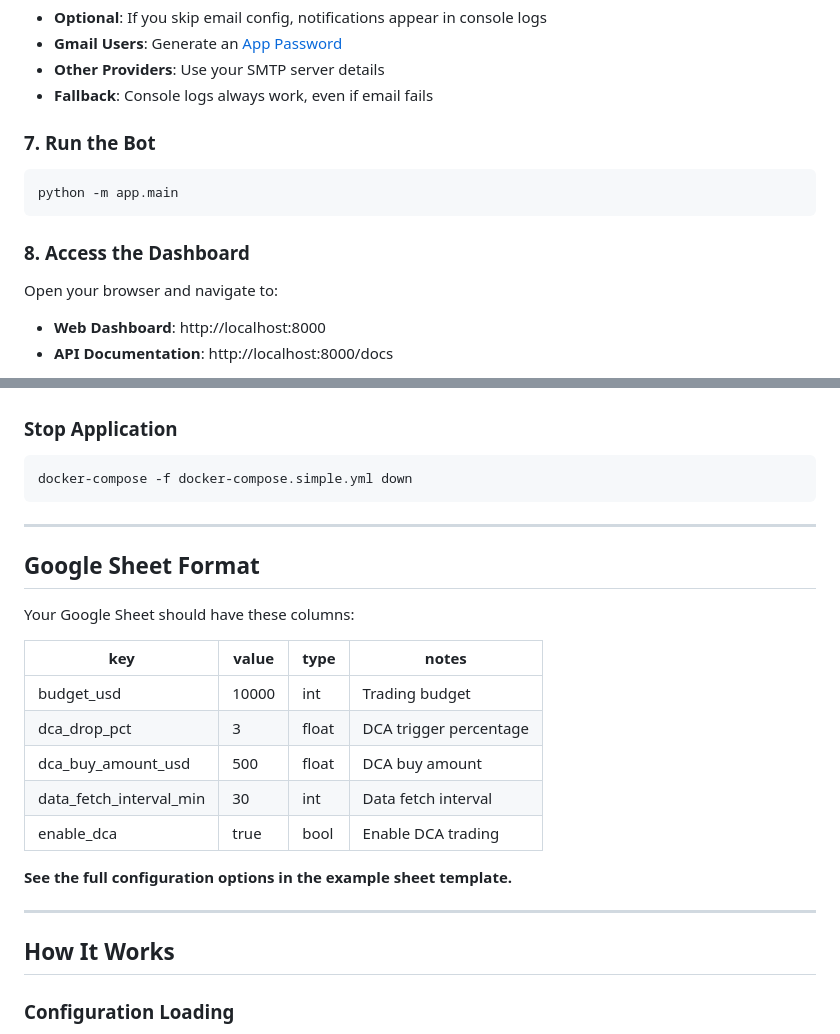
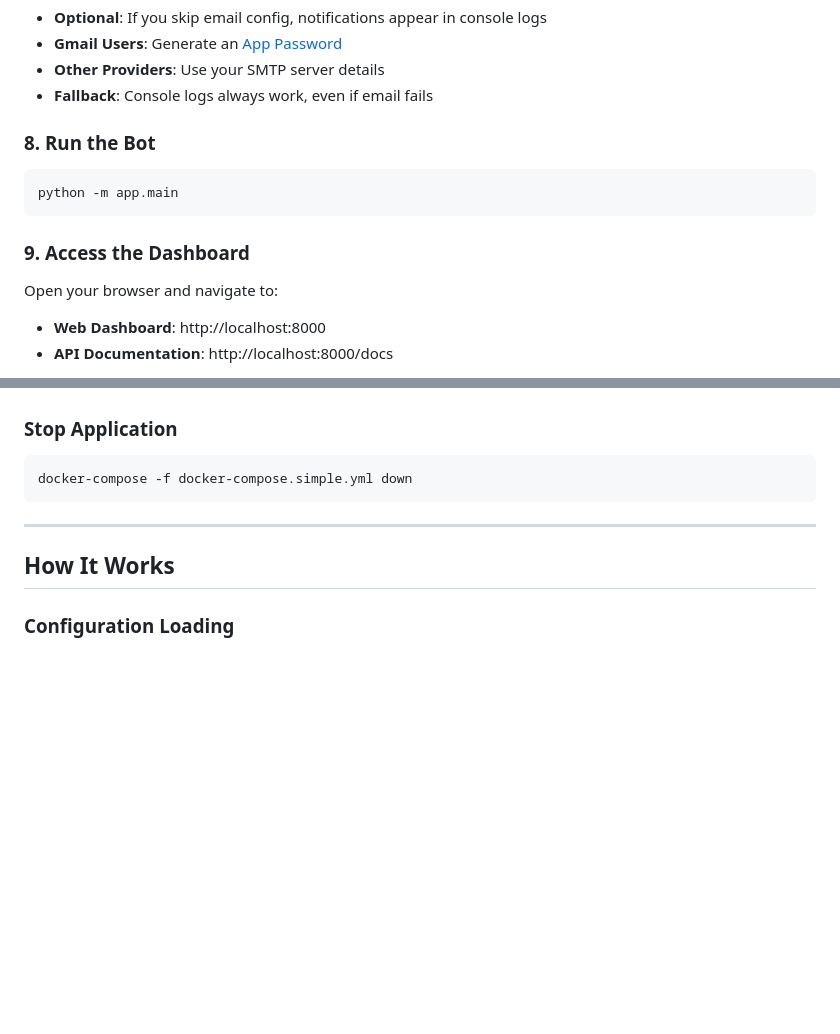
Before and after one commit to arvinfatemi/RodA5nZdNLhJQOci, a Markdown page: docs/SIMPLE_SETUP.md, 2 parts joined by grey strips. GitHub-like rendering; blank space fills up the shorter version.

````diff
--- a/docs/SIMPLE_SETUP.md
+++ b/docs/SIMPLE_SETUP.md
@@ -83,13 +130,13 @@ EMAIL_TO=recipient@example.com
 - **Other Providers**: Use your SMTP server details
 - **Fallback**: Console logs always work, even if email fails
 
-### 7. Run the Bot
+### 8. Run the Bot
 
 ```bash
 python -m app.main
 ```
 
-### 8. Access the Dashboard
+### 9. Access the Dashboard
 
 Open your browser and navigate to:
 - **Web Dashboard**: http://localhost:8000
@@ -151,22 +198,6 @@ docker-compose -f docker-compose.simple.yml logs -f
 ```bash
 docker-compose -f docker-compose.simple.yml down
 ```
-
----
-
-## Google Sheet Format
-
-Your Google Sheet should have these columns:
-
-| key | value | type | notes |
-|-----|-------|------|-------|
-| budget_usd | 10000 | int | Trading budget |
-| dca_drop_pct | 3 | float | DCA trigger percentage |
-| dca_buy_amount_usd | 500 | float | DCA buy amount |
-| data_fetch_interval_min | 30 | int | Data fetch interval |
-| enable_dca | true | bool | Enable DCA trading |
-
-**See the full configuration options in the example sheet template.**
 
 ---
 
````
Also changed, not shown: other parts of docs/SIMPLE_SETUP.md (+49 -2 lines), docs/ADVANCED_SETUP.md (+53 -0 lines).
